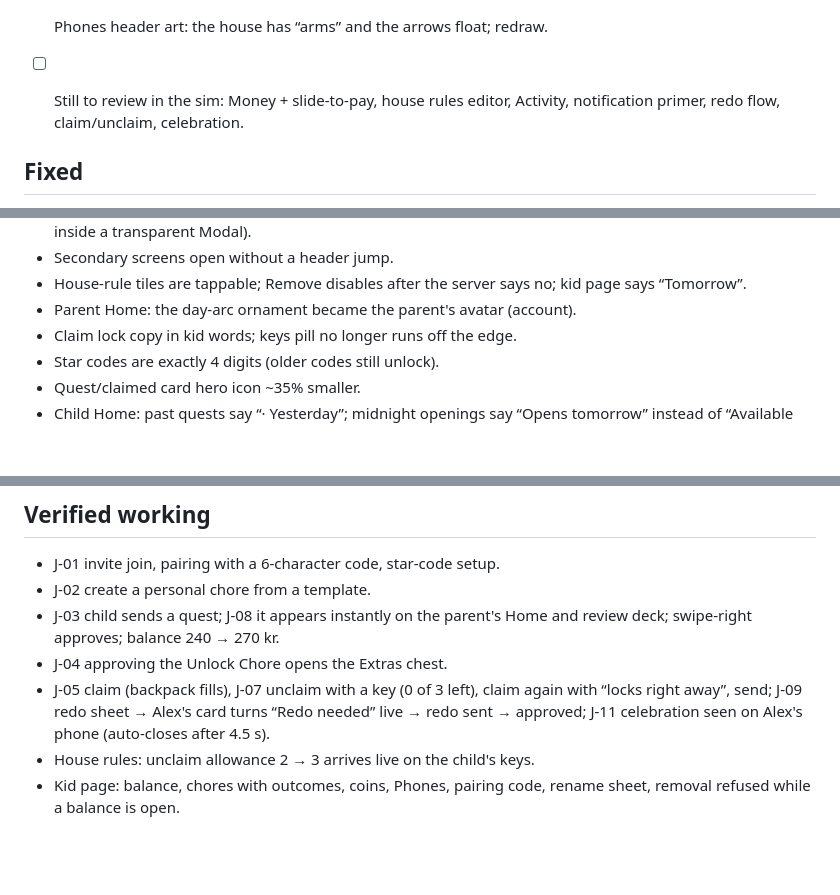
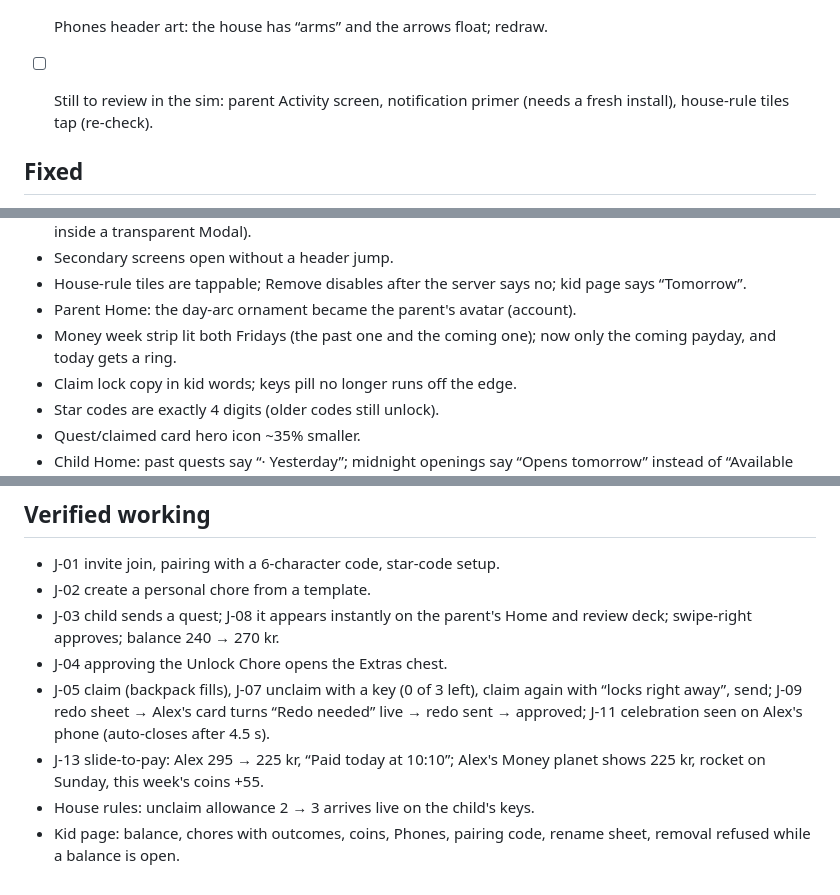
Before and after one commit to NderimKrasniqi/chores-app, a Markdown page: design/simulator-pass.md, 3 parts joined by grey strips. Rendered like a GitHub page; blank space fills up the shorter version.

Commit message:
docs: simulator pass — claim, redo, celebration, payout verified

```diff
--- a/design/simulator-pass.md
+++ b/design/simulator-pass.md
@@ -27,8 +27,8 @@ Running log of the end-to-end workflow pass (J-01 … J-13) on iPhone 17 Pro
 - [ ] Phones list says “Phone 1 / Phone 2” — show something recognisable
       (device model, or when it was last used).
 - [ ] Phones header art: the house has “arms” and the arrows float; redraw.
-- [ ] Still to review in the sim: Money + slide-to-pay, house rules editor,
-      Activity, notification primer, redo flow, claim/unclaim, celebration.
+- [ ] Still to review in the sim: parent Activity screen, notification
+      primer (needs a fresh install), house-rule tiles tap (re-check).
 
 ## Fixed
 
@@ -49,6 +49,8 @@ Running log of the end-to-end workflow pass (J-01 … J-13) on iPhone 17 Pro
 - House-rule tiles are tappable; Remove disables after the server says no;
   kid page says “Tomorrow”.
 - Parent Home: the day-arc ornament became the parent's avatar (account).
+- Money week strip lit both Fridays (the past one and the coming one);
+  now only the coming payday, and today gets a ring.
 - Claim lock copy in kid words; keys pill no longer runs off the edge.
 - Star codes are exactly 4 digits (older codes still unlock).
 - Quest/claimed card hero icon ~35% smaller.
@@ -66,6 +68,8 @@ Running log of the end-to-end workflow pass (J-01 … J-13) on iPhone 17 Pro
   again with “locks right away”, send; J-09 redo sheet → Alex's card turns
   “Redo needed” live → redo sent → approved; J-11 celebration seen on Alex's
   phone (auto-closes after 4.5 s).
+- J-13 slide-to-pay: Alex 295 → 225 kr, “Paid today at 10:10”; Alex's Money
+  planet shows 225 kr, rocket on Sunday, this week's coins +55.
 - House rules: unclaim allowance 2 → 3 arrives live on the child's keys.
 - Kid page: balance, chores with outcomes, coins, Phones, pairing code,
   rename sheet, removal refused while a balance is open.
```
